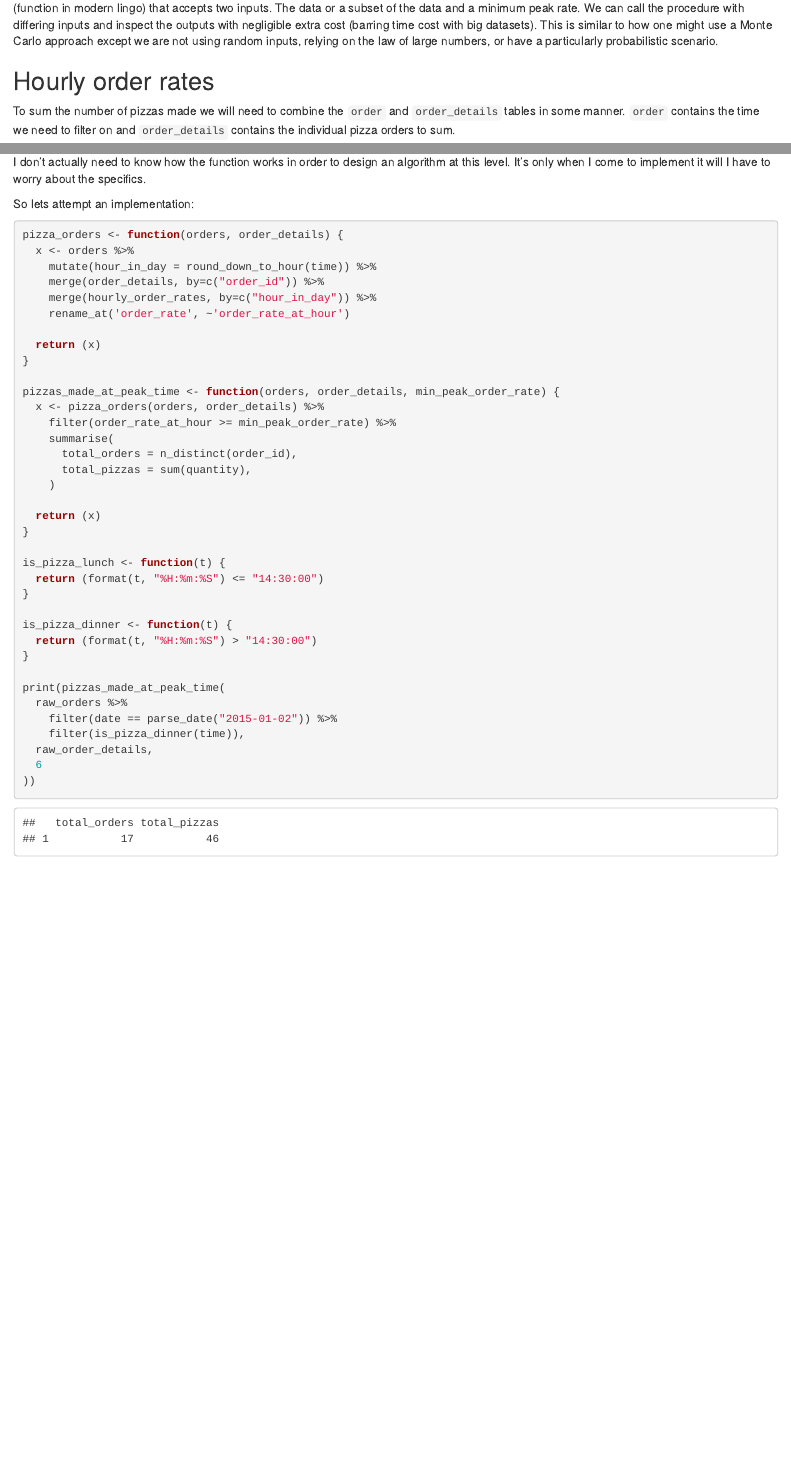
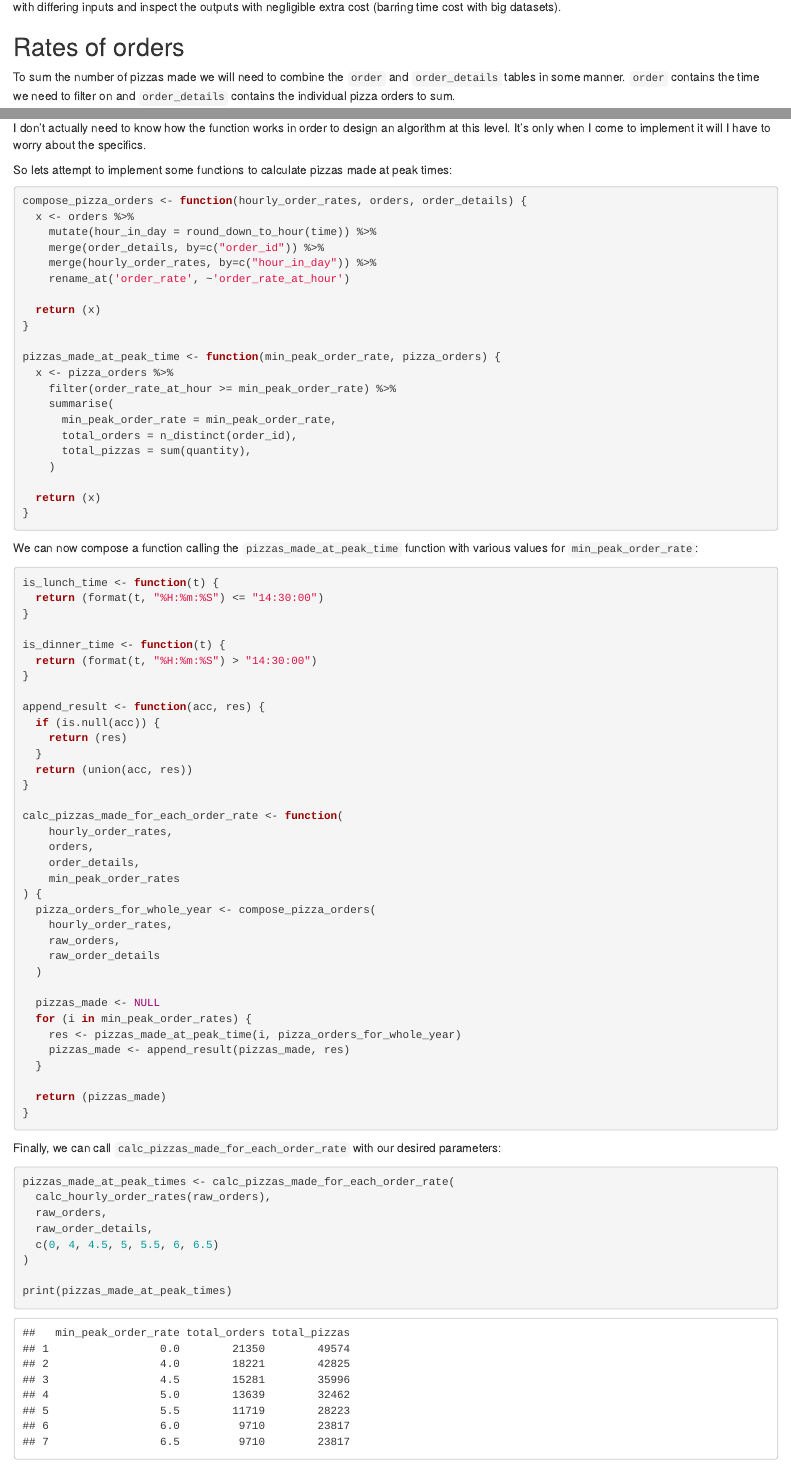
Before and after one commit to PaulioRandall/analytics-platos-pizza, an R Markdown document (scripts/act-2_pizzas-during-peak-periods.Rmd): the page in a window 1100 px wide, from 2900 px down before the commit and from 1320 px down after it, and a second part further down, joined at a grey line. Rendered offline with R 4.5, knitr and Pandoc, with nearby package versions.

````diff
--- a/scripts/act-2_pizzas-during-peak-periods.Rmd
+++ b/scripts/act-2_pizzas-during-peak-periods.Rmd
@@ -89,9 +65,9 @@
 - 6
 - 6.5
 
-The great thing about doing this in a programming language like R, as opposed to Excel or Google Sheets, is that we can write a procedure (function in modern lingo) that accepts two inputs. The data or a subset of the data and a minimum peak rate. We can call the procedure with differing inputs and inspect the outputs with negligible extra cost (barring time cost with big datasets). This is similar to how one might use a Monte Carlo approach except we are not using random inputs, relying on the law of large numbers, or have a particularly probabilistic scenario.
+The great thing about doing this in a programming language like R, as opposed to Excel or Google Sheets, is that we can write a procedure (function in modern lingo) that accepts at least two inputs; the data or a subset of the data and a minimum peak rate. We can call the procedure with differing inputs and inspect the outputs with negligible extra cost (barring time cost with big datasets).
 
-## Hourly order rates
+## Rates of orders
 
 To sum the number of pizzas made we will need to combine the `order` and `order_details` tables in some manner. `order` contains the time we need to filter on and `order_details` contains the individual pizza orders to sum.
 
@@ -173,11 +148,11 @@
 
 I don't actually need to know how the function works in order to design an algorithm at this level. It's only when I come to implement it will I have to worry about the specifics.
 
-So lets attempt an implementation:
+So lets attempt to implement some functions to calculate pizzas made at peak times:
 
-```{r peak-periods}
+```{r pizzas-orders}
 
-pizza_orders <- function(orders, order_details) {
+compose_pizza_orders <- function(hourly_order_rates, orders, order_details) {
   x <- orders %>%
     mutate(hour_in_day = round_down_to_hour(time)) %>%
     merge(order_details, by=c("order_id")) %>%
@@ -187,30 +162,69 @@
   return (x)
 }
 
-pizzas_made_at_peak_time <- function(orders, order_details, min_peak_order_rate) {
-  x <- pizza_orders(orders, order_details) %>%
+pizzas_made_at_peak_time <- function(min_peak_order_rate, pizza_orders) {
+  x <- pizza_orders %>%
     filter(order_rate_at_hour >= min_peak_order_rate) %>%
     summarise(
+      min_peak_order_rate = min_peak_order_rate,
       total_orders = n_distinct(order_id),
       total_pizzas = sum(quantity),
     )
 
   return (x)
 }
+```
 
-is_pizza_lunch <- function(t) {
+We can now compose a function calling the `pizzas_made_at_peak_time` function with various values for `min_peak_order_rate`:
+
+```{r calc_pizzas_made}
+
+is_lunch_time <- function(t) {
   return (format(t, "%H:%m:%S") <= "14:30:00")
 }
 
-is_pizza_dinner <- function(t) {
+is_dinner_time <- function(t) {
   return (format(t, "%H:%m:%S") > "14:30:00")
 }
 
-print(pizzas_made_at_peak_time(
-  raw_orders %>%
-    filter(date == parse_date("2015-01-02")) %>%
-    filter(is_pizza_dinner(time)),
+append_result <- function(acc, res) {
+  if (is.null(acc)) {
+    return (res)
+  }
+  return (union(acc, res))
+}
+
+calc_pizzas_made_for_each_order_rate <- function(
+    hourly_order_rates,
+    orders,
+    order_details,
+    min_peak_order_rates
+) {
+  pizza_orders_for_whole_year <- compose_pizza_orders(
+    hourly_order_rates,
+    raw_orders,
+    raw_order_details
+  )
+
+  pizzas_made <- NULL
+  for (i in min_peak_order_rates) {
+    res <- pizzas_made_at_peak_time(i, pizza_orders_for_whole_year)
+    pizzas_made <- append_result(pizzas_made, res)
+  }
+
+  return (pizzas_made)
+}
+```
+
+Finally, we can call `calc_pizzas_made_for_each_order_rate` with our desired parameters:
+
+```{r pizzas_made}
+pizzas_made_at_peak_times <- calc_pizzas_made_for_each_order_rate(
+  calc_hourly_order_rates(raw_orders),
+  raw_orders,
   raw_order_details,
-  6
-))
+  c(0, 4, 4.5, 5, 5.5, 6, 6.5)
+)
+
+print(pizzas_made_at_peak_times)
 ```
````
Also changed, not shown: plots/pizzas-made-at-peak-times.png (added), scripts/act-2_pizzas-during-peak-periods.html, scripts/act-2_pizzas-during-peak-periods.Rmd (78 more changed lines).
